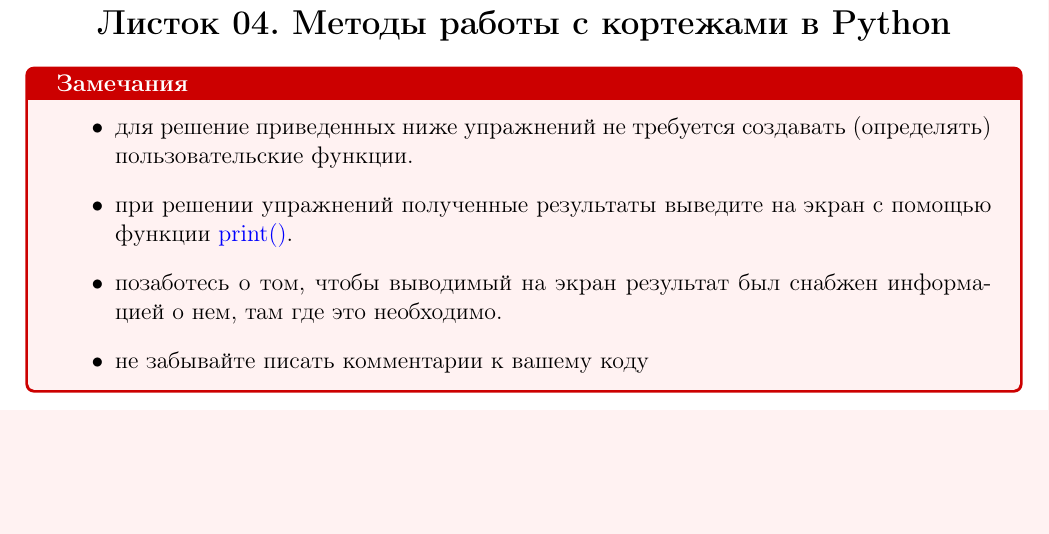
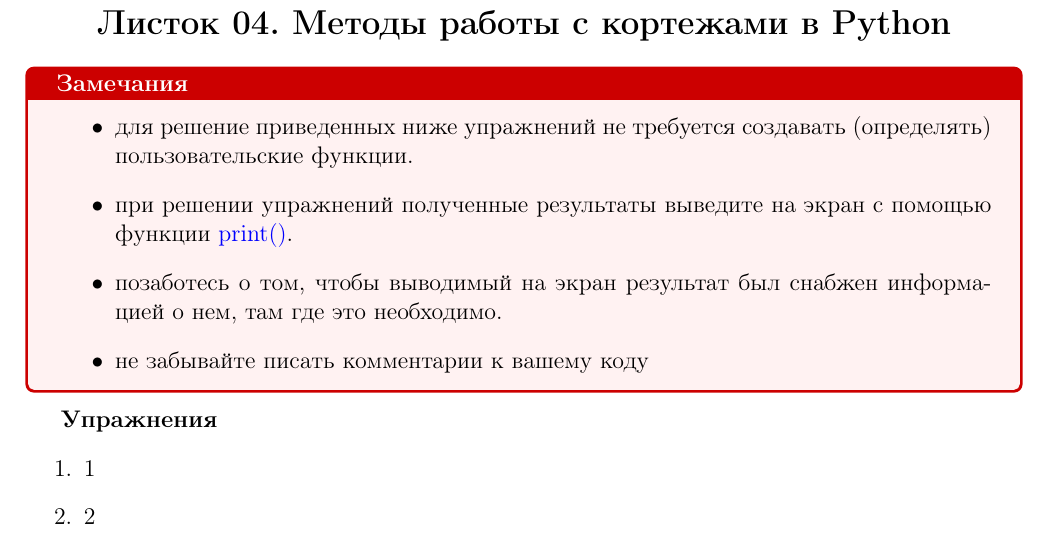
Before and after one commit to alexanderlata/python-for-beginners, a LaTeX problem sheet (exercises/list04-tuple.tex): part of the page, cut so that both start at the same text, the shorter picture padded with empty space. Compiled offline with pdfLaTeX.

Commit message:
Update list04-tuple.tex

```diff
--- a/exercises/list04-tuple.tex
+++ b/exercises/list04-tuple.tex
@@ -64,4 +64,10 @@
 \end{itemize}
 \end{exercisenote}
 
+\textbf{Упражнения}
+\begin{enumerate}
+    \item 1
+    \item 2
+\end{enumerate}
+
 \end{document}
```
